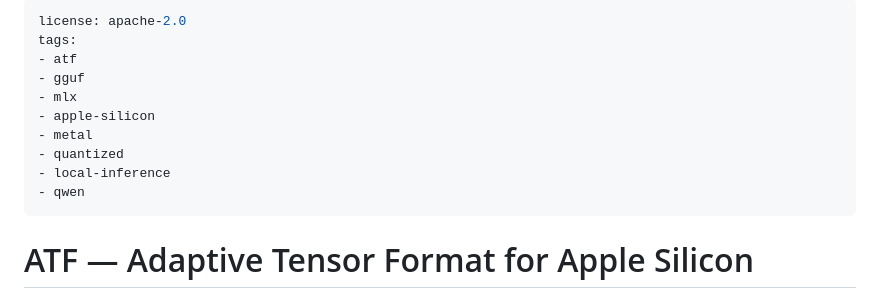
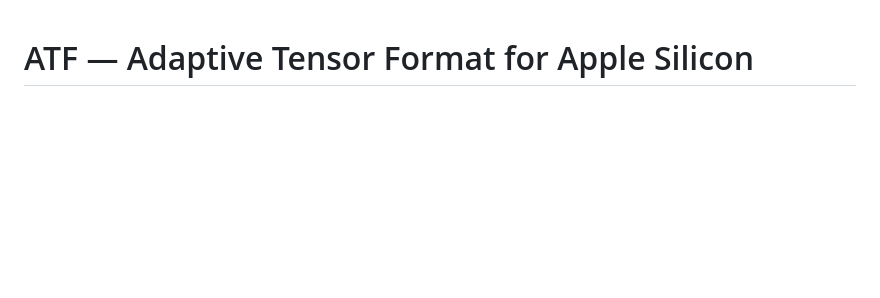
Before and after one commit to amgadtewfik/atf, a Markdown page: readme.md, the part around the change. Drawn GitHub-style; blank space fills up the shorter version.

```diff
--- a/readme.md
+++ b/readme.md
@@ -1,16 +1,3 @@
----
-license: apache-2.0
-tags:
-- atf
-- gguf
-- mlx
-- apple-silicon
-- metal
-- quantized
-- local-inference
-- qwen
----
-
 # ATF — Adaptive Tensor Format for Apple Silicon
 
 **Introducing ATF (Adaptive Tensor Format)** — a custom model format and high-throughput inference runtime that converts quantized **GGUF and MLX** checkpoints into a single-file `.atf` container. With hand-written Metal dequantization compute kernels, zero-copy memory-mapped loading, GPU-resident weights, and an adaptive reasoning router, ATF pushes inference directly to Apple Silicon's unified memory bandwidth ceiling with instant load times.
```
